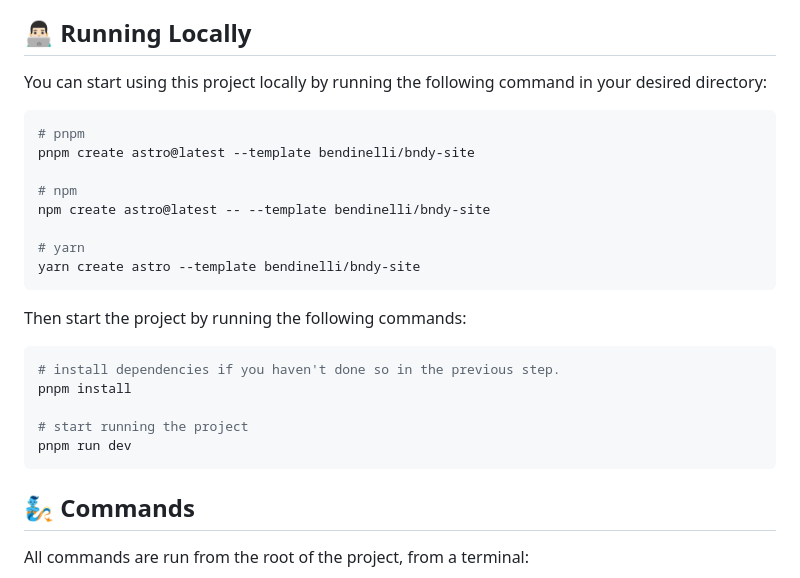
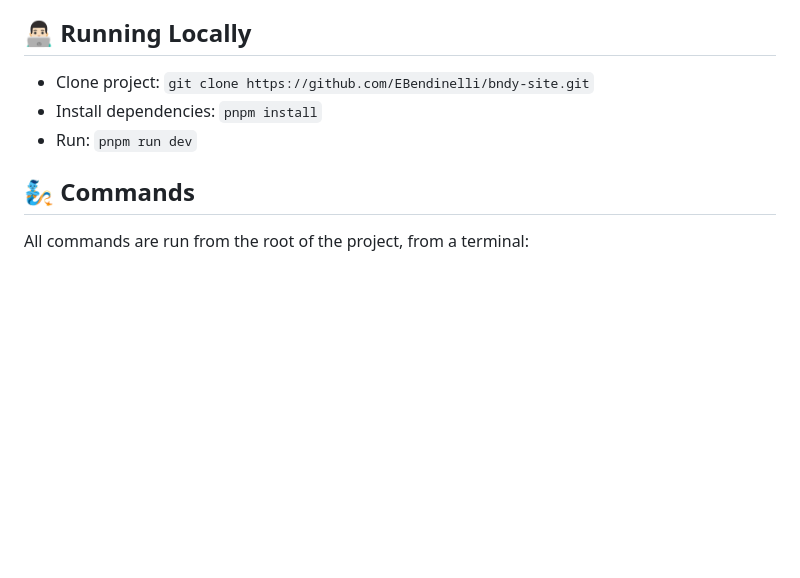
Before and after one commit to EBendinelli/bndy-site, a Markdown page: README.md, the part around the change. Drawn GitHub-style; blank space fills up the shorter version.

````diff
--- a/README.md
+++ b/README.md
@@ -47,28 +47,9 @@ All blog posts are stored in `src/data/blog` directory.
 
 ## 👨🏻‍💻 Running Locally
 
-You can start using this project locally by running the following command in your desired directory:
-
-```bash
-# pnpm
-pnpm create astro@latest --template bendinelli/bndy-site
-
-# npm
-npm create astro@latest -- --template bendinelli/bndy-site
-
-# yarn
-yarn create astro --template bendinelli/bndy-site
-```
-
-Then start the project by running the following commands:
-
-```bash
-# install dependencies if you haven't done so in the previous step.
-pnpm install
-
-# start running the project
-pnpm run dev
-```
+- Clone project: `git clone https://github.com/EBendinelli/bndy-site.git`
+- Install dependencies: `pnpm install`
+- Run: `pnpm run dev`
 
 ## 🧞 Commands
 
````
